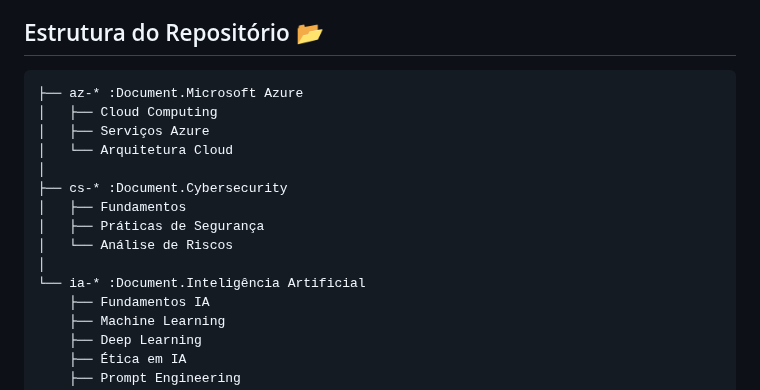
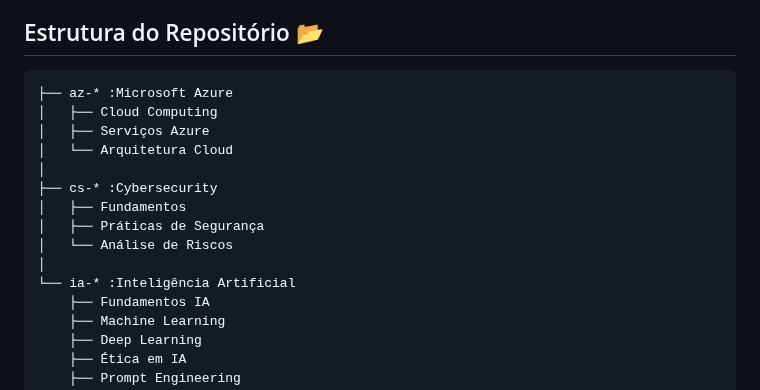
Before and after one commit to Santosdevbjj/portfolio-sergio-santos, a Markdown page: README.md, the part around the change. GitHub-like rendering.

````diff
--- a/README.md
+++ b/README.md
@@ -40,17 +40,17 @@ Certificação IBM AI Fundamentals, com especialização em:
 ## Estrutura do Repositório 📂
 
 ```
-├── az-* :Document.Microsoft Azure
+├── az-* :Microsoft Azure
 │   ├── Cloud Computing
 │   ├── Serviços Azure
 │   └── Arquitetura Cloud
 │
-├── cs-* :Document.Cybersecurity
+├── cs-* :Cybersecurity
 │   ├── Fundamentos
 │   ├── Práticas de Segurança
 │   └── Análise de Riscos
 │
-└── ia-* :Document.Inteligência Artificial
+└── ia-* :Inteligência Artificial
     ├── Fundamentos IA
     ├── Machine Learning
     ├── Deep Learning
````
